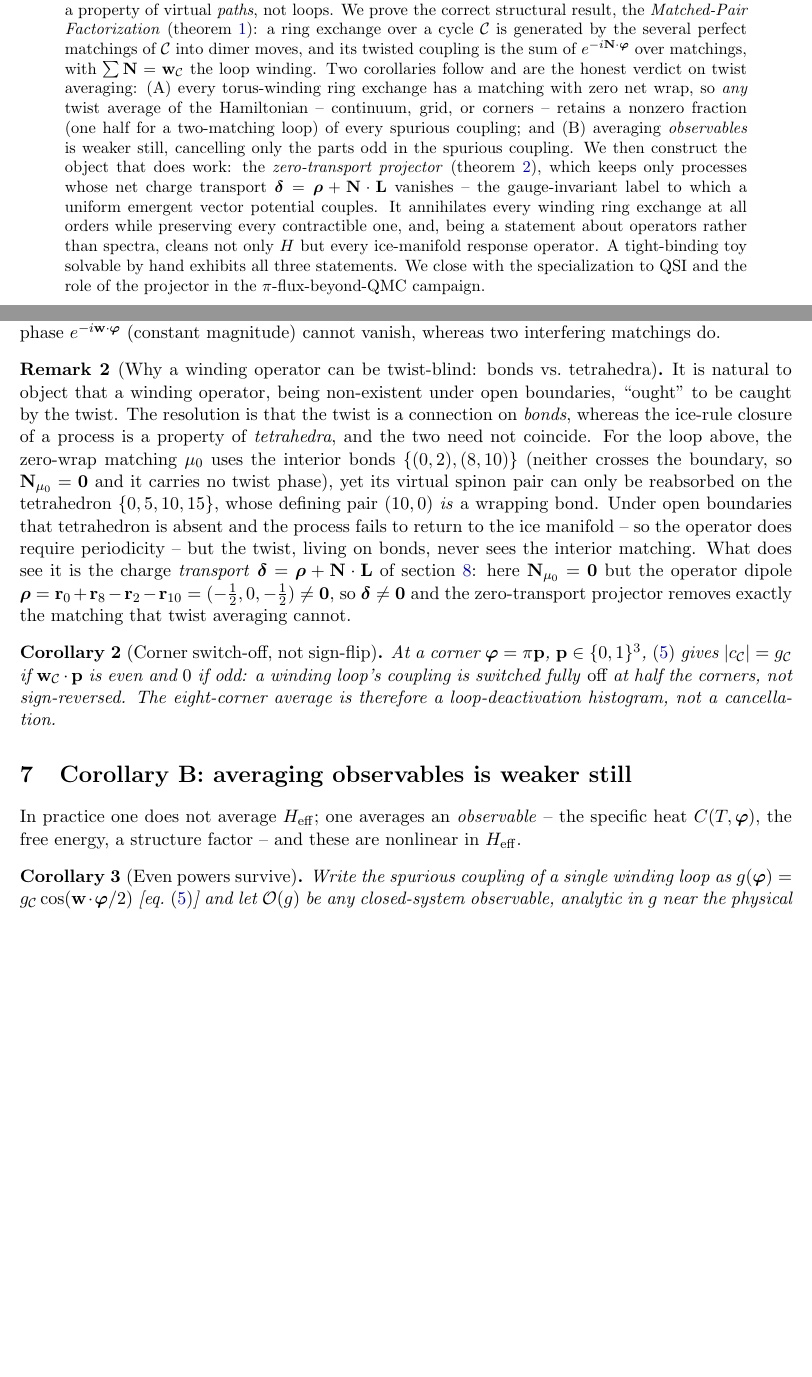
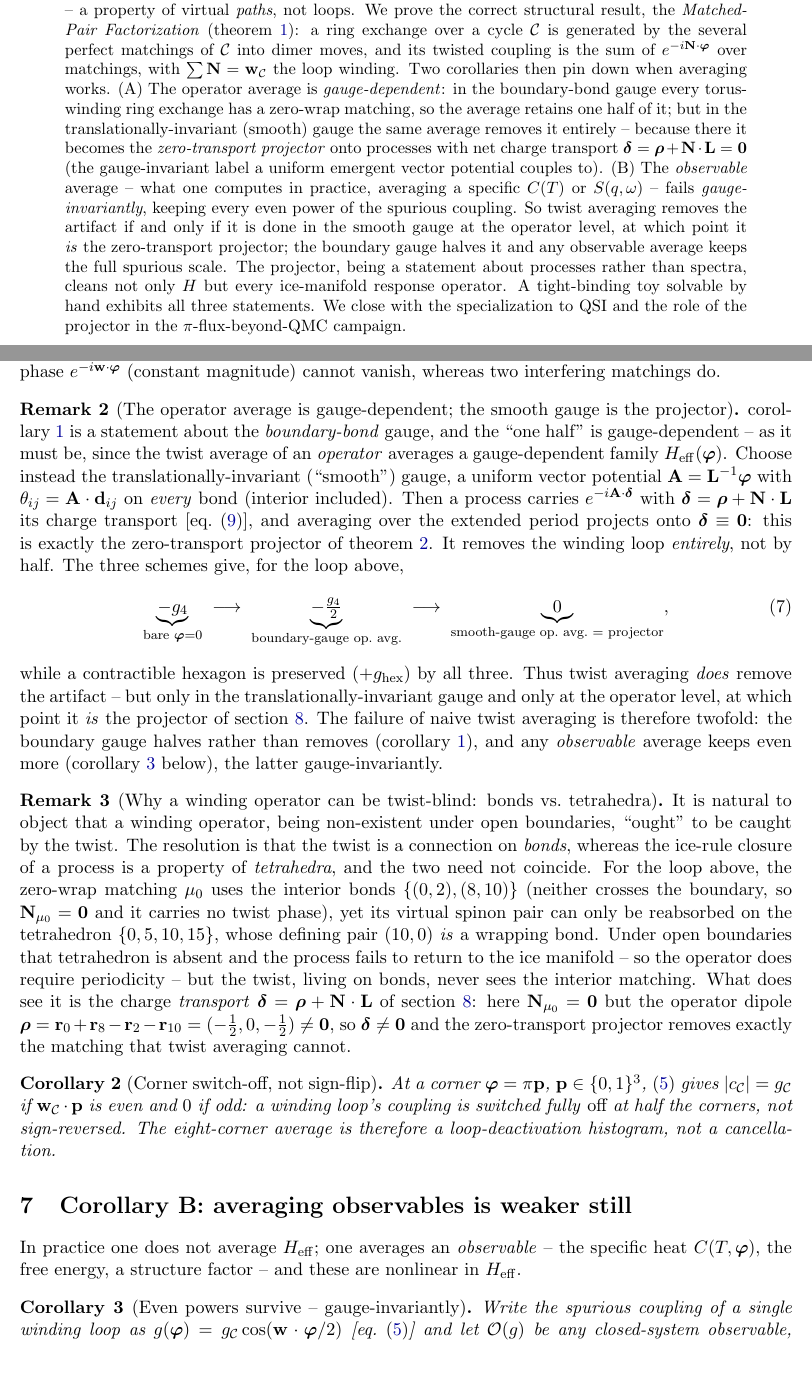
Before and after one commit to ze-bang/twist_qsi, a LaTeX paper (paper/twist_theory_proof.tex): two parts of pages 1 and 5 of 7 before the commit and two parts of pages 1 and 5 of 8 after it, joined at a grey line, cut so that both start at the same text, the shorter picture padded with empty space. Compiled offline with pdfLaTeX.

Commit message:
Correct gauge-dependence: smooth-gauge operator average IS the projector
Challenge (translationally-invariant gauge): the operator-level twist
average is GAUGE-DEPENDENT. Verified directly on winding 4-loop
(0,2,8,10): coefficient -g4 (bare) -> -g4/2 (boundary-bond gauge op avg)
-> 0 (smooth/uniform-A gauge op avg); contractible hexagon +ghex in all.
The smooth-gauge operator average over the extended period projects onto
charge transport delta = rho + N.L = 0 -- i.e. it IS the zero-transport
projector. So twist averaging DOES remove the 4-ring iff done (i) in the
translationally-invariant gauge and (ii) at the operator level; the
boundary gauge halves it, and any OBSERVABLE average keeps the full
spurious scale gauge-invariantly (|c(phi)|^2 ~ cos^2 -> 1/2).

Corrected: Cor A tagged boundary-bond gauge; new Remark (smooth gauge =
projector) with the -g4 -> -g4/2 -> 0 chain; Cor B tagged gauge-
invariant; abstracts (both papers) unified around "twist averaging done
right (smooth gauge, operator level) = the zero-transport projector".

Co-Authored-By: Claude Opus 4.8 <noreply@anthropic.com>

```diff
--- a/paper/twist_theory_proof.tex
+++ b/paper/twist_theory_proof.tex
@@ -63,20 +63,22 @@ Factorization} (\cref{thm:matched}): a ring exchange over a cycle
 $\mathcal C$ is generated by the several perfect matchings of
 $\mathcal C$ into dimer moves, and its twisted coupling is the sum of
 $e^{-i\bN\cdot\bvarphi}$ over matchings, with $\sum\bN=\bw_{\mathcal C}$
-the loop winding. Two corollaries follow and are the honest verdict on
-twist averaging: (A)~every torus-winding ring exchange has a matching
-with zero net wrap, so \emph{any} twist average of the Hamiltonian --
-continuum, grid, or corners -- retains a nonzero fraction (one half for
-a two-matching loop) of every spurious coupling; and (B)~averaging
-\emph{observables} is weaker still, cancelling only the parts odd in the
-spurious coupling. We then construct the object that does work: the
-\emph{zero-transport projector} (\cref{thm:transport}), which keeps only
-processes whose net charge transport $\bdelta=\brho+\bN\cdot\bL$
-vanishes -- the gauge-invariant label to which a uniform emergent vector
-potential couples. It annihilates every winding ring exchange at all
-orders while preserving every contractible one, and, being a statement
-about operators rather than spectra, cleans not only $H$ but every
-ice-manifold response operator. A tight-binding toy solvable by hand
+the loop winding. Two corollaries then pin down when averaging works. (A)~The operator
+average is \emph{gauge-dependent}: in the boundary-bond gauge every
+torus-winding ring exchange has a zero-wrap matching, so the average
+retains one half of it; but in the translationally-invariant (smooth)
+gauge the same average removes it entirely -- because there it becomes
+the \emph{zero-transport projector} onto processes with net charge
+transport $\bdelta=\brho+\bN\cdot\bL=\bm0$ (the gauge-invariant label a
+uniform emergent vector potential couples to). (B)~The \emph{observable}
+average -- what one computes in practice, averaging a specific $C(T)$ or
+$S(q,\omega)$ -- fails \emph{gauge-invariantly}, keeping every even power
+of the spurious coupling. So twist averaging removes the artifact if and
+only if it is done in the smooth gauge at the operator level, at which
+point it \emph{is} the zero-transport projector; the boundary gauge
+halves it and any observable average keeps the full spurious scale. The
+projector, being a statement about processes rather than spectra, cleans
+not only $H$ but every ice-manifold response operator. A tight-binding toy solvable by hand
 exhibits all three statements. We close with the specialization to QSI
 and the role of the projector in the $\pi$-flux-beyond-QMC campaign.
 \end{abstract}
@@ -316,6 +320,37 @@ digits along $\bw$, dropping to \emph{zero} at $\bw\cdot\bvarphi=\pi$ --
 a single homology phase $e^{-i\bw\cdot\bvarphi}$ (constant magnitude)
 cannot vanish, whereas two interfering matchings do.
 
+\begin{remark}[The operator average is gauge-dependent; the smooth gauge
+is the projector]
+\label{rem:gauge}
+\cref{cor:half} is a statement about the \emph{boundary-bond} gauge, and
+the ``one half'' is gauge-dependent -- as it must be, since the twist
+average of an \emph{operator} averages a gauge-dependent family
+$\Heff(\bvarphi)$. Choose instead the translationally-invariant
+(``smooth'') gauge, a uniform vector potential $\mathbf A=\bL^{-1}\bvarphi$
+with $\theta_{ij}=\mathbf A\cdot\mathbf d_{ij}$ on \emph{every} bond
+(interior included). Then a process carries $e^{-i\mathbf A\cdot\bdelta}$
+with $\bdelta=\brho+\bN\cdot\bL$ its charge transport
+[\cref{eq:delta}], and averaging over the extended period projects onto
+$\bdelta\equiv\bm0$: this is exactly the zero-transport projector of
+\cref{thm:transport}. It removes the winding loop \emph{entirely}, not by
+half. The three schemes give, for the loop above,
+\begin{equation}
+\underbrace{-\gfour}_{\text{bare }\bvarphi=0}
+\;\longrightarrow\;
+\underbrace{-\tfrac{\gfour}{2}}_{\text{boundary-gauge op.\ avg.}}
+\;\longrightarrow\;
+\underbrace{\;0\;}_{\text{smooth-gauge op.\ avg.\ }=\text{ projector}},
+\end{equation}
+while a contractible hexagon is preserved ($+\ghex$) by all three. Thus
+twist averaging \emph{does} remove the artifact -- but only in the
+translationally-invariant gauge and only at the operator level, at which
+point it \emph{is} the projector of \cref{sec:transport}. The failure of
+naive twist averaging is therefore twofold: the boundary gauge halves
+rather than removes (\cref{cor:half}), and any \emph{observable} average
+keeps even more (\cref{cor:obs} below), the latter gauge-invariantly.
+\end{remark}
+
 \begin{remark}[Why a winding operator can be twist-blind: bonds vs.\
 tetrahedra]
 \label{rem:bondtet}
@@ -356,7 +391,7 @@ In practice one does not average $\Heff$; one averages an
 \emph{observable} -- the specific heat $C(T,\bvarphi)$, the free energy,
 a structure factor -- and these are nonlinear in $\Heff$.
 
-\begin{corollary}[Even powers survive]
+\begin{corollary}[Even powers survive -- gauge-invariantly]
 \label{cor:obs}
 Write the spurious coupling of a single winding loop as
 $g(\bvarphi)=g_{\mathcal C}\cos(\bw\cdot\bvarphi/2)$
```
Also changed, not shown: paper/main.tex (+8 -3 lines), paper/main.pdf, paper/twist_theory_proof.pdf, paper/twist_theory_proof.tex (8 more changed lines).
